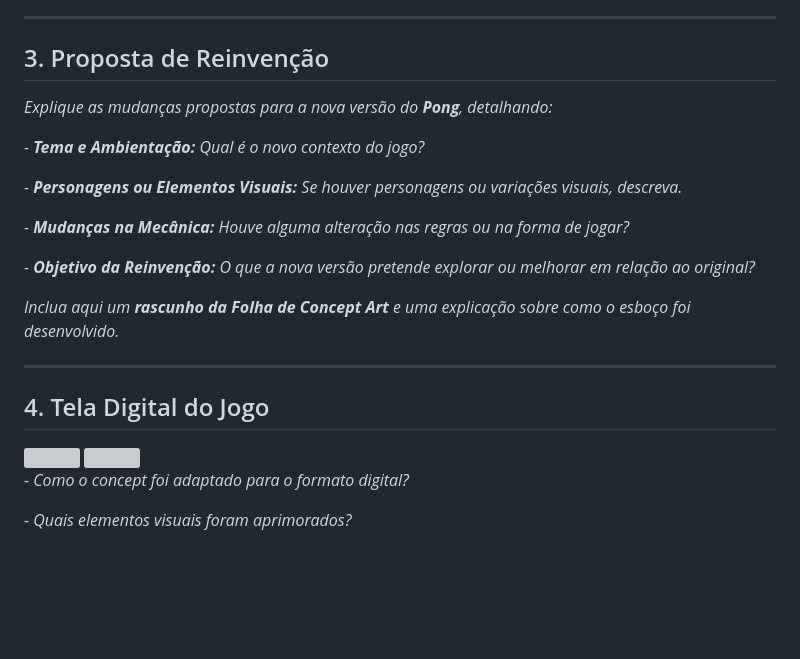
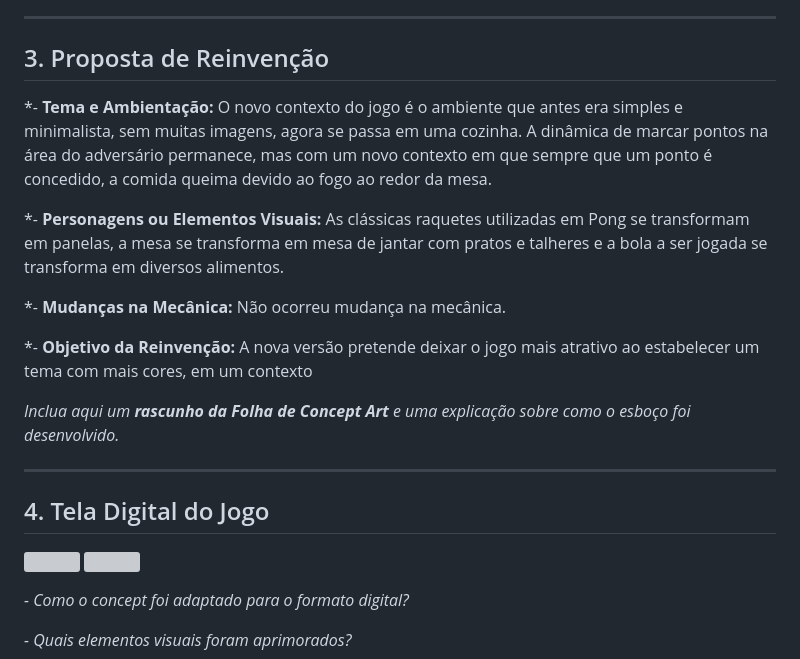
Before and after one commit to marianalreis/jogoIndividual, a Markdown page: README.md, the part around the change. Drawn GitHub-style; blank space fills up the shorter version; grey boxes are pictures that could not be loaded.

```diff
--- a/README.md
+++ b/README.md
@@ -12,23 +12,21 @@ As principais características do jogo inicial Pong são a jogabilidade simples,
 ---
 
 ## 3. Proposta de Reinvenção
-*Explique as mudanças propostas para a nova versão do **Pong**, detalhando:*
 
-*- **Tema e Ambientação:** Qual é o novo contexto do jogo?*
+*- **Tema e Ambientação:** O novo contexto do jogo é o ambiente que antes era simples e minimalista, sem muitas imagens, agora se passa em uma cozinha. A dinâmica de marcar pontos na área do adversário permanece, mas com um novo contexto em que sempre que um ponto é concedido, a comida queima devido ao fogo ao redor da mesa.
 
-*- **Personagens ou Elementos Visuais:** Se houver personagens ou variações visuais, descreva.*
+*- **Personagens ou Elementos Visuais:** As clássicas raquetes utilizadas em Pong se transformam em panelas, a mesa se transforma em mesa de jantar com pratos e talheres e a bola a ser jogada se transforma em diversos alimentos.
 
-*- **Mudanças na Mecânica:** Houve alguma alteração nas regras ou na forma de jogar?*
+*- **Mudanças na Mecânica:** Não ocorreu mudança na mecânica.
 
-*- **Objetivo da Reinvenção:** O que a nova versão pretende explorar ou melhorar em relação ao original?*
+*- **Objetivo da Reinvenção:** A nova versão pretende deixar o jogo mais atrativo ao estabelecer um tema com mais cores, em um contexto
 
 *Inclua aqui um **rascunho da Folha de Concept Art** e uma explicação sobre como o esboço foi desenvolvido.*
 
 ---
 
 ## 4. Tela Digital do Jogo
-  <img src="https://github.com/marianalreis/Relatorio-Pong/blob/main/Tela%20jogo%20UX.jpeg" style="width:40%"/>
-  <img src="https://github.com/marianalreis/Relatorio-Pong/blob/main/Tela%20jogo%20ux%202.jpeg" style="width:40%"/>
+  <img src="https://github.com/marianalreis/Relatorio-Pong/blob/main/Tela%20jogo%20UX.jpeg" style="width:40%"/>  <img src="https://github.com/marianalreis/Relatorio-Pong/blob/main/Tela%20jogo%20ux%202.jpeg" style="width:40%"/>
 
 *- Como o concept foi adaptado para o formato digital?*
 
```
